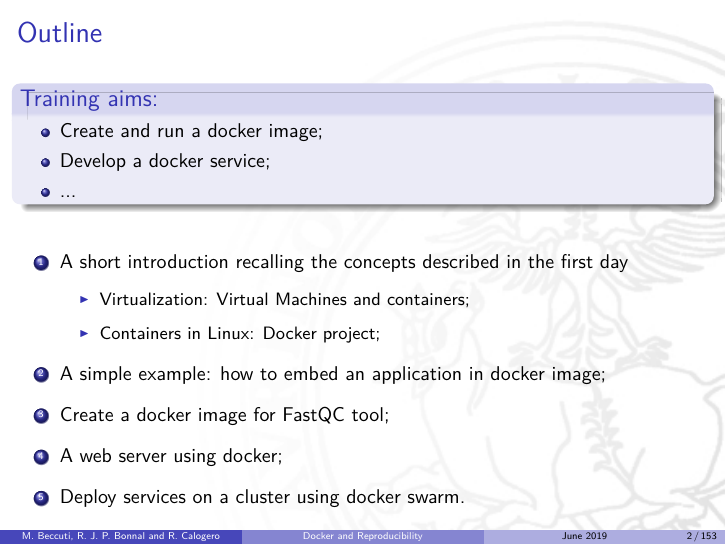
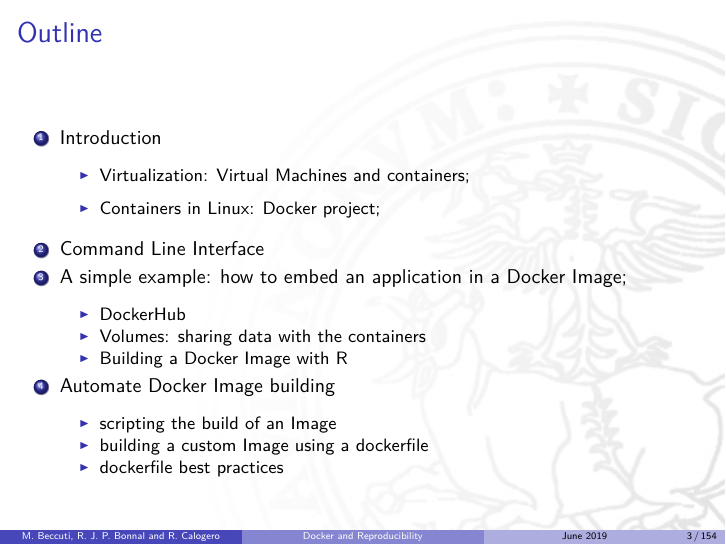
Before and after one commit to helios/2019-elixir-docker_reproducibility_turin, LaTeX slides (02-Docker.tex): page 2 of 153 before the commit and page 3 of 154 after it. Compiled offline with pdfLaTeX.

Commit message:
Day02: update outline

```diff
--- a/02-Docker.tex
+++ b/02-Docker.tex
@@ -56,25 +56,31 @@ and  R. Calogero]{\large{\textbf{M. Beccuti,  R. J. P. Bonnal
 \begin{itemize}
 \item Create and run  a docker image;
 \item Develop a  docker service;
-\item ...
-
 \end{itemize}
-
-
-
 \end{block}
+}
+\frame{
+\frametitle{Outline} \vspace{0.3cm}
  \vspace{0.5cm}
 \begin{enumerate}
-\item A short introduction  recalling the concepts described in the first day\vspace{0.2cm}
+\item Introduction\vspace{0.2cm}
 \begin{itemize}
 \item Virtualization: Virtual Machines and containers; \vspace{0.2cm}
 \item Containers in Linux: Docker project; \vspace{0.2cm}
 \end{itemize}
-
-\item A simple example: how to embed an application  in docker image; \vspace{0.2cm}
-\item Create a docker image for FastQC tool;\vspace{0.2cm}
-\item A web server  using docker;\vspace{0.2cm}
-\item Deploy services on a cluster using docker swarm.
+\item Command Line Interface
+\item A simple example: how to embed an application in a Docker Image; \vspace{0.2cm}
+\begin{itemize}
+\item DockerHub
+\item Volumes: sharing data with the containers
+\item Building a Docker Image with R
+\end{itemize}
+\item Automate Docker Image building\vspace{0.2cm}
+\begin{itemize}
+\item scripting the build of an Image
+\item building a custom Image using a dockerfile
+\item dockerfile best practices
+\end{itemize}
 \end{enumerate}
   }
 
```
